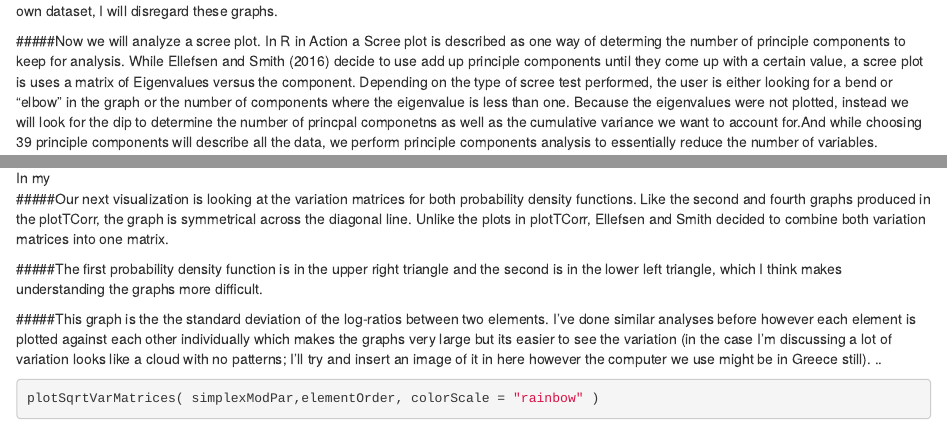
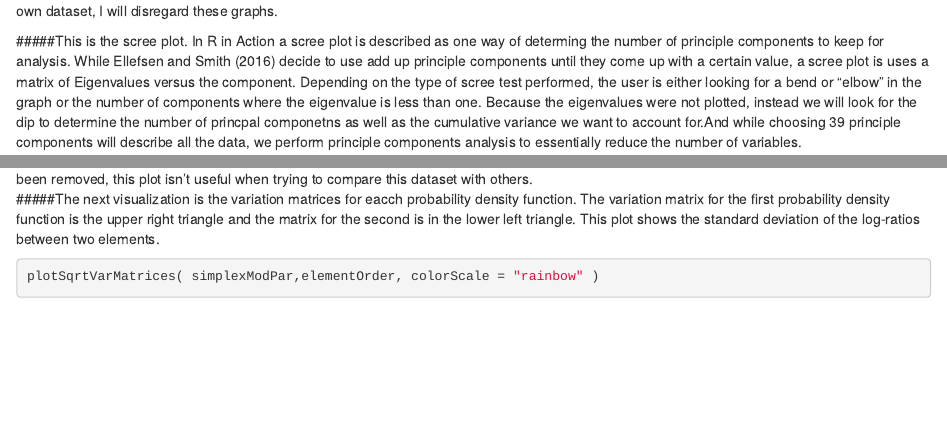
Before and after one commit to geochemica/data-reanalysis-assignment, an R Markdown document (Data-Reanalysis-Assignment.rmd): the page in a window 1100 px wide, from 3330 px down, and a second part further down, joined at a grey line. Rendered offline with R 4.5, knitr and Pandoc, with nearby package versions; some code elsewhere in the file could not run offline.

Commit message:
More changes

````diff
--- a/Data-Reanalysis-Assignment.rmd
+++ b/Data-Reanalysis-Assignment.rmd
@@ -113,7 +113,7 @@ plotEdaCorr(transData)
 #####I also did not find these graphs helpful when attempting to determine principle components. When I begin to edit the functions and add in my own dataset, I will disregard these graphs.
 
 
-#####Now we will analyze a scree plot. In R in Action a Scree plot is described as one way of determing the number of principle components to keep for analysis. While Ellefsen and Smith (2016) decide to use add up principle components until they come up with a certain value, a scree plot is uses a matrix of Eigenvalues versus the component. Depending on the type of scree test performed, the user is either looking for a bend or "elbow" in the graph or the number of components where the eigenvalue is less than one. Because the eigenvalues were not plotted, instead we will look for the dip to determine the number of princpal componetns as well as the cumulative variance we want to account for.And while choosing 39 principle components will describe all the data, we perform principle components analysis to essentially reduce the number of variables.
+#####This is the scree plot. In R in Action a scree plot is described as one way of determing the number of principle components to keep for analysis. While Ellefsen and Smith (2016) decide to use add up principle components until they come up with a certain value, a scree plot is uses a matrix of Eigenvalues versus the component. Depending on the type of scree test performed, the user is either looking for a bend or "elbow" in the graph or the number of components where the eigenvalue is less than one. Because the eigenvalues were not plotted, instead we will look for the dip to determine the number of princpal componetns as well as the cumulative variance we want to account for.And while choosing 39 principle components will describe all the data, we perform principle components analysis to essentially reduce the number of variables.
 
 ```{r}
 plotEdaVar(transData)
@@ -378,14 +378,9 @@ plotTransCompMeans(simplexModPar,simplexStats, gcData, elementOrder)
 ![Note how due to the translation, we can now distinguish between the two probability density functions for Thallium and Antimony](https://github.com/geochemica/data-reanalysis-assignment/blob/master/Translated_Compositional_Centers.jpg)
 
 
-![In my ]()
+![In my the centers for Rhodium, Potassium, and Barium are no longer right on top of each other however because the units of concentration have been removed, this plot isn't useful when trying to compare this dataset with others.]()
 
-#####Our next visualization is looking at the variation matrices for both probability density functions. Like the second and fourth graphs produced in the plotTCorr, the graph is symmetrical across the diagonal line. Unlike the plots in plotTCorr, Ellefsen and Smith decided to combine both variation matrices into one matrix.
-
-#####The first probability density function is in the upper right triangle and the second is in the lower left triangle, which I think makes understanding the graphs more difficult.
-
-#####This graph is the the standard deviation of the log-ratios between two elements. I've done similar analyses before however each element is plotted against each other individually which makes the graphs very large but its easier to see the variation (in the case I'm discussing a lot of variation looks like a cloud with no patterns; I'll try and insert an image of it in here however the computer we use might be in Greece still).
-..
+#####The next visualization is the variation matrices for eacch probability density function. The variation matrix for the first probability density function is the upper right triangle and the matrix for the second is in the lower left triangle. This plot shows the standard deviation of the log-ratios between two elements.
 
 ```{r, eval=FALSE}
 plotSqrtVarMatrices( simplexModPar,elementOrder, colorScale = "rainbow" )
````
Also changed, not shown: Data-Reanalysis-Assignment.rmd (5 more changed lines).
